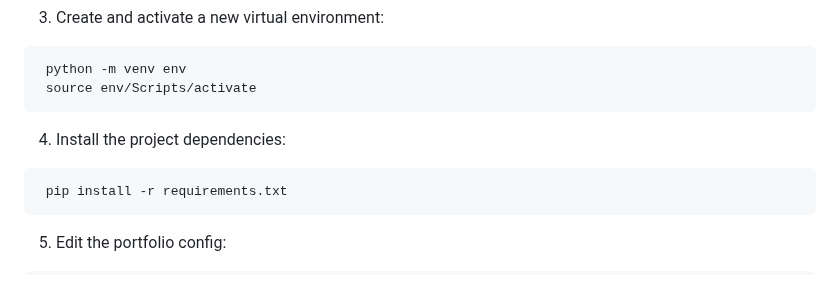
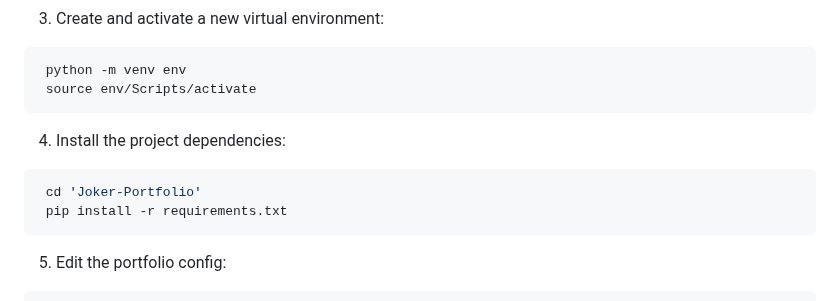
Before and after one commit to wassim-khleifi/Joker-Portfolio, a Markdown page: README.md, the part around the change. GitHub-like rendering.

````diff
--- a/README.md
+++ b/README.md
@@ -38,6 +38,7 @@ git clone https://github.com/Jock3r99/Joker-Portfolio.git
 ```
   4. Install the project dependencies:
  ```bash
+  cd 'Joker-Portfolio'
   pip install -r requirements.txt
  ```
 
````
